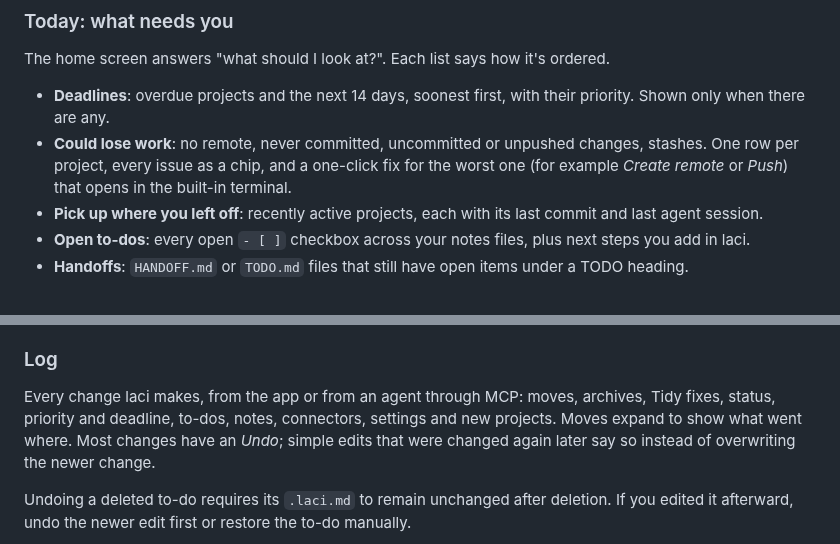
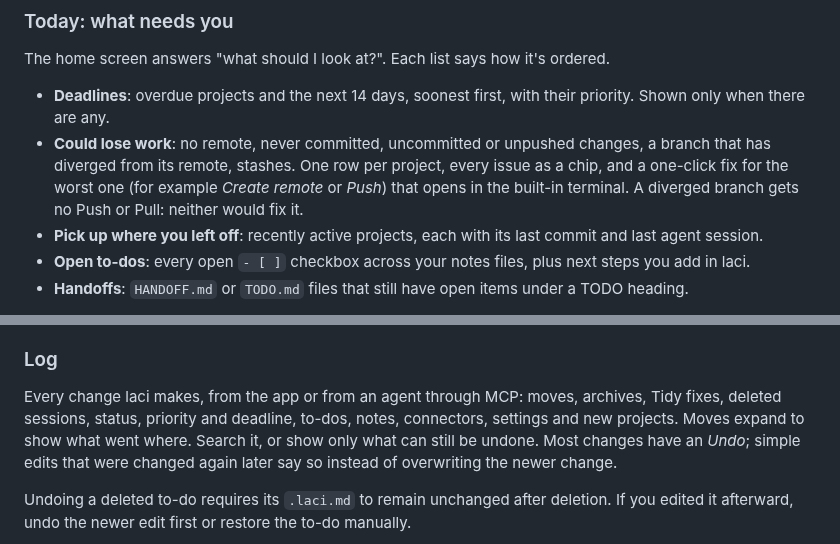
Before and after one commit to mrramdn/laci, a Markdown page: README.md, 2 parts joined by grey strips. Rendered like a GitHub page.

```diff
--- a/README.md
+++ b/README.md
@@ -46,7 +46,7 @@ laci puts all of this in one place and makes moving projects safe.
 The home screen answers "what should I look at?". Each list says how it's ordered.
 
 - **Deadlines**: overdue projects and the next 14 days, soonest first, with their priority. Shown only when there are any.
-- **Could lose work**: no remote, never committed, uncommitted or unpushed changes, stashes. One row per project, every issue as a chip, and a one-click fix for the worst one (for example *Create remote* or *Push*) that opens in the built-in terminal.
+- **Could lose work**: no remote, never committed, uncommitted or unpushed changes, a branch that has diverged from its remote, stashes. One row per project, every issue as a chip, and a one-click fix for the worst one (for example *Create remote* or *Push*) that opens in the built-in terminal. A diverged branch gets no Push or Pull: neither would fix it.
 - **Pick up where you left off**: recently active projects, each with its last commit and last agent session.
 - **Open to-dos**: every open `- [ ]` checkbox across your notes files, plus next steps you add in laci.
 - **Handoffs**: `HANDOFF.md` or `TODO.md` files that still have open items under a TODO heading.
@@ -102,7 +104,7 @@ The whole folder, including ignored files, moves to system Trash. Ignored files
 
 ### Log
 
-Every change laci makes, from the app or from an agent through MCP: moves, archives, Tidy fixes, status, priority and deadline, to-dos, notes, connectors, settings and new projects. Moves expand to show what went where. Most changes have an *Undo*; simple edits that were changed again later say so instead of overwriting the newer change.
+Every change laci makes, from the app or from an agent through MCP: moves, archives, Tidy fixes, deleted sessions, status, priority and deadline, to-dos, notes, connectors, settings and new projects. Moves expand to show what went where. Search it, or show only what can still be undone. Most changes have an *Undo*; simple edits that were changed again later say so instead of overwriting the newer change.
 
 Undoing a deleted to-do requires its `.laci.md` to remain unchanged after deletion. If you edited it afterward, undo the newer edit first or restore the to-do manually.
 
```
Also changed, not shown: other parts of README.md (+14 -6 lines), CHANGELOG.md (+27 -0 lines), docs/ARCHITECTURE.md (+5 -1 lines), docs/screenshots/agents.png, 5 other files.
